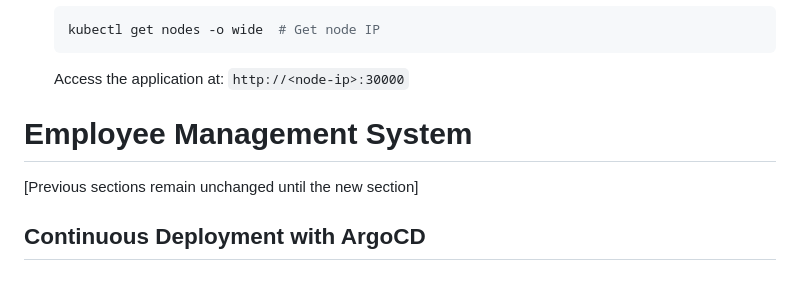
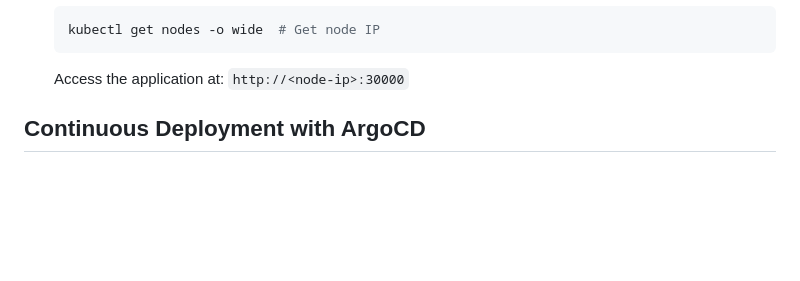
Before and after one commit to keretdodor/dc-k8s, a Markdown page: README.md, the part around the change. GitHub-like rendering; blank space fills up the shorter version.

````diff
--- a/README.md
+++ b/README.md
@@ -120,9 +120,6 @@ MYSQL_ROOT_PASSWORD=password
    kubectl get nodes -o wide  # Get node IP
    ```
    Access the application at: `http://<node-ip>:30000`
-# Employee Management System
-
-[Previous sections remain unchanged until the new section]
 
 ## Continuous Deployment with ArgoCD
 
````
